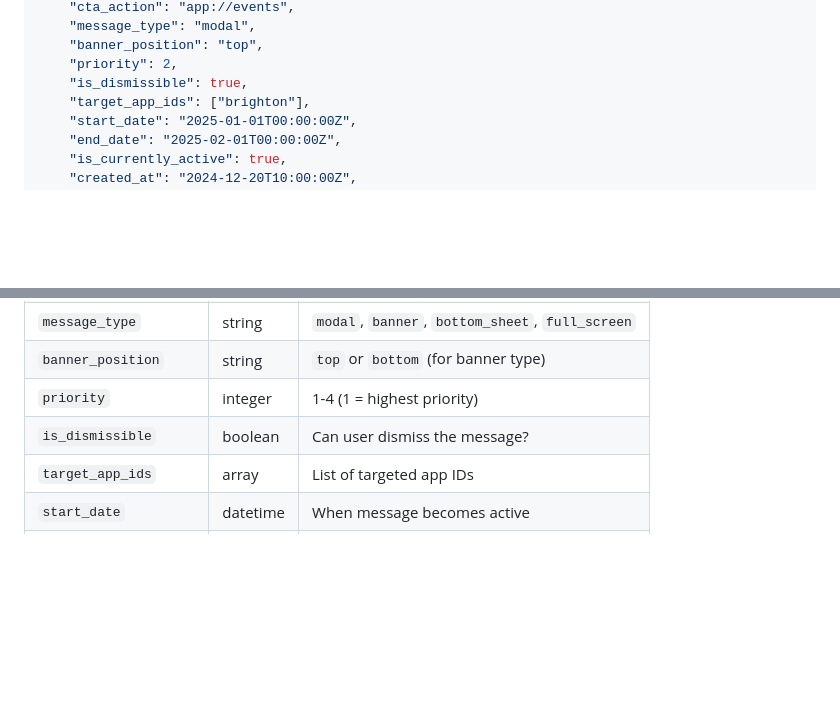
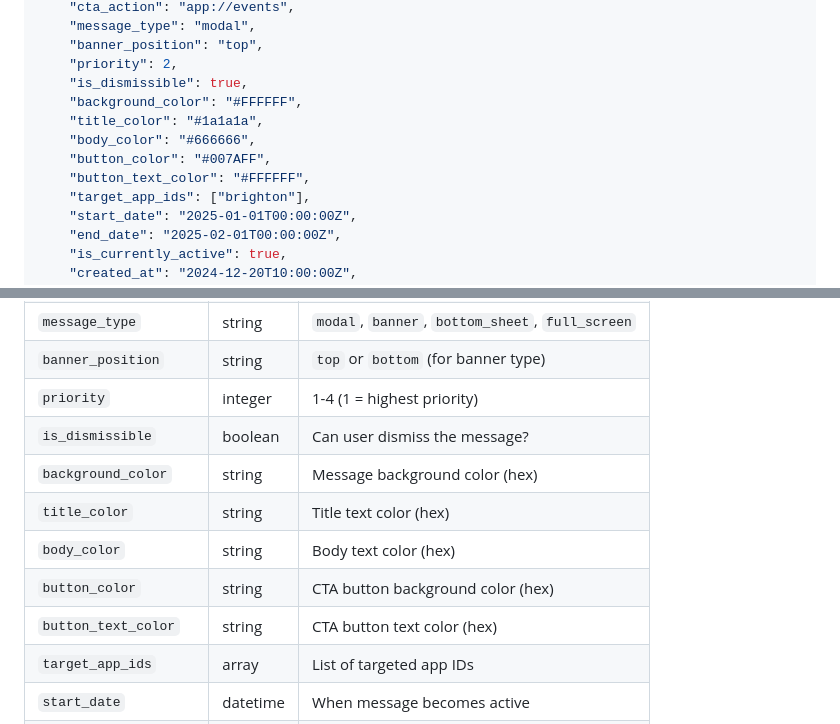
Before and after one commit to eventstream-stack/eventstream-pulse, a Markdown page: docs/API.md, 2 parts joined by grey strips. GitHub-like rendering; blank space fills up the shorter version.

```diff
--- a/docs/API.md
+++ b/docs/API.md
@@ -48,6 +48,11 @@ curl "https://monitor.eventstream.tech/api/messages/?app_id=brighton&token=your_
     "banner_position": "top",
     "priority": 2,
     "is_dismissible": true,
+    "background_color": "#FFFFFF",
+    "title_color": "#1a1a1a",
+    "body_color": "#666666",
+    "button_color": "#007AFF",
+    "button_text_color": "#FFFFFF",
     "target_app_ids": ["brighton"],
     "start_date": "2025-01-01T00:00:00Z",
     "end_date": "2025-02-01T00:00:00Z",
@@ -72,6 +77,11 @@ curl "https://monitor.eventstream.tech/api/messages/?app_id=brighton&token=your_
 | `banner_position` | string | `top` or `bottom` (for banner type) |
 | `priority` | integer | 1-4 (1 = highest priority) |
 | `is_dismissible` | boolean | Can user dismiss the message? |
+| `background_color` | string | Message background color (hex) |
+| `title_color` | string | Title text color (hex) |
+| `body_color` | string | Body text color (hex) |
+| `button_color` | string | CTA button background color (hex) |
+| `button_text_color` | string | CTA button text color (hex) |
 | `target_app_ids` | array | List of targeted app IDs |
 | `start_date` | datetime | When message becomes active |
 | `end_date` | datetime | When message expires (null = never) |
```
Also changed, not shown: CLAUDE.md (+4 -2 lines), docs/DEPLOYMENT.md (+9 -6 lines).
